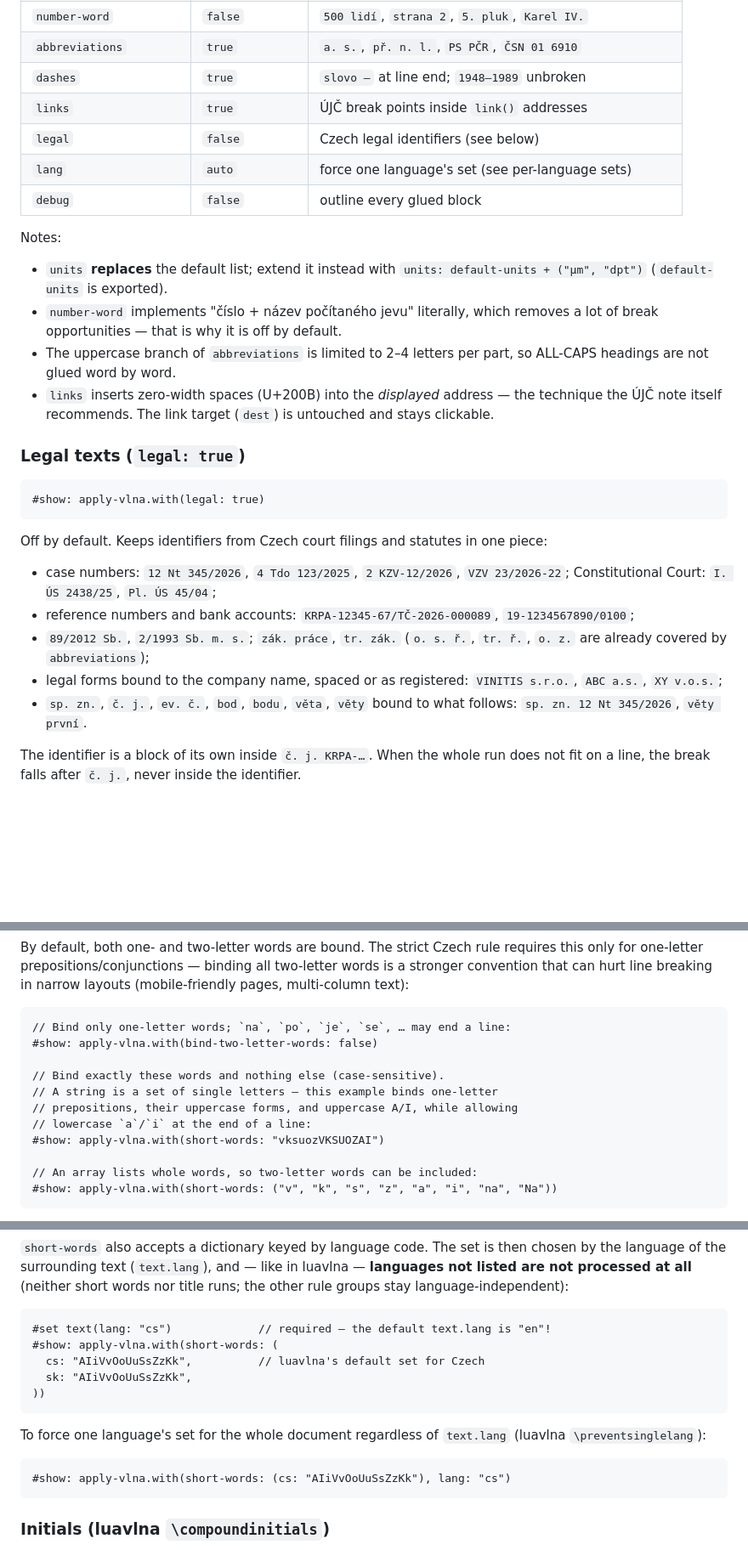
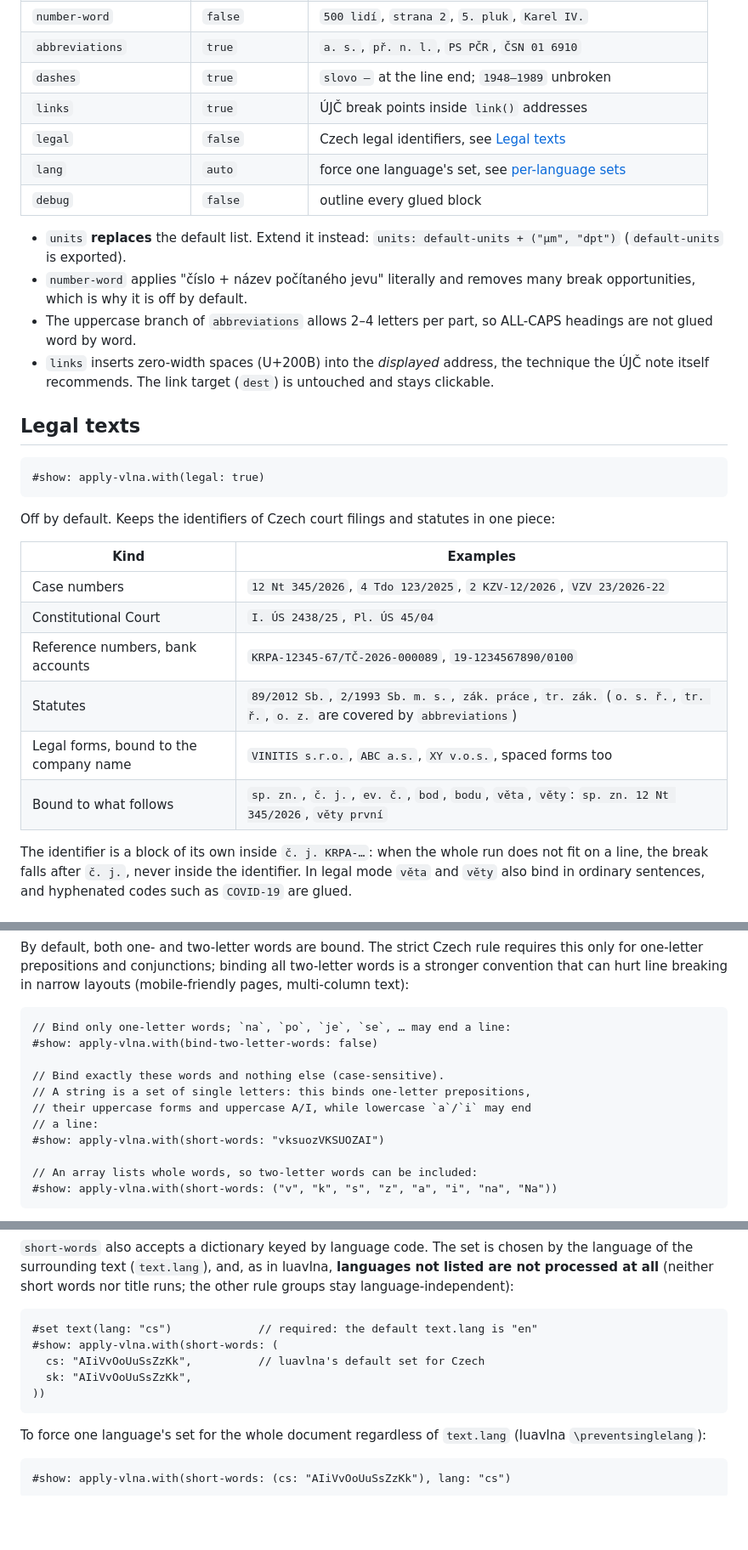
Before and after one commit to iamanro/typst-vlna, a Markdown page: README.md, 3 parts joined by grey strips. Shown at 85% size. Drawn GitHub-style; folded sections open; blank space fills up the shorter version.

````diff
--- a/README.md
+++ b/README.md
@@ -74,45 +86,42 @@ Every rule group can be switched off (or on) independently:
 | `months` | `auto` (Czech) | month names recognised in dates |
 | `number-word` | `false` | `500 lidí`, `strana 2`, `5. pluk`, `Karel IV.` |
 | `abbreviations` | `true` | `a. s.`, `př. n. l.`, `PS PČR`, `ČSN 01 6910` |
-| `dashes` | `true` | `slovo –` at line end; `1948–1989` unbroken |
+| `dashes` | `true` | `slovo –` at the line end; `1948–1989` unbroken |
 | `links` | `true` | ÚJČ break points inside `link()` addresses |
-| `legal` | `false` | Czech legal identifiers (see below) |
-| `lang` | `auto` | force one language's set (see per-language sets) |
+| `legal` | `false` | Czech legal identifiers, see [Legal texts](#legal-texts) |
+| `lang` | `auto` | force one language's set, see [per-language sets](#per-language-sets) |
 | `debug` | `false` | outline every glued block |
 
-Notes:
+- `units` **replaces** the default list. Extend it instead:
+  `units: default-units + ("µm", "dpt")` (`default-units` is exported).
+- `number-word` applies "číslo + název počítaného jevu" literally and removes
+  many break opportunities, which is why it is off by default.
+- The uppercase branch of `abbreviations` allows 2–4 letters per part, so
+  ALL-CAPS headings are not glued word by word.
+- `links` inserts zero-width spaces (U+200B) into the *displayed* address,
+  the technique the ÚJČ note itself recommends. The link target (`dest`) is
+  untouched and stays clickable.
 
-- `units` **replaces** the default list; extend it instead with
-  `units: default-units + ("µm", "dpt")` (`default-units` is exported).
-- `number-word` implements "číslo + název počítaného jevu" literally, which
-  removes a lot of break opportunities — that is why it is off by default.
-- The uppercase branch of `abbreviations` is limited to 2–4 letters per
-  part, so ALL-CAPS headings are not glued word by word.
-- `links` inserts zero-width spaces (U+200B) into the *displayed* address —
-  the technique the ÚJČ note itself recommends. The link target (`dest`)
-  is untouched and stays clickable.
-
-### Legal texts (`legal: true`)
+## Legal texts
 
 ```typ
 #show: apply-vlna.with(legal: true)
 ```
 
-Off by default. Keeps identifiers from Czech court filings and statutes in
+Off by default. Keeps the identifiers of Czech court filings and statutes in
 one piece:
 
-- case numbers: `12 Nt 345/2026`, `4 Tdo 123/2025`, `2 KZV-12/2026`,
-  `VZV 23/2026-22`; Constitutional Court: `I. ÚS 2438/25`, `Pl. ÚS 45/04`;
-- reference numbers and bank accounts: `KRPA-12345-67/TČ-2026-000089`,
-  `19-1234567890/0100`;
-- `89/2012 Sb.`, `2/1993 Sb. m. s.`; `zák. práce`, `tr. zák.` (`o. s. ř.`,
-  `tr. ř.`, `o. z.` are already covered by `abbreviations`);
-- legal forms bound to the company name, spaced or as registered:
-  `VINITIS s.r.o.`, `ABC a.s.`, `XY v.o.s.`;
-- `sp. zn.`, `č. j.`, `ev. č.`, `bod`, `bodu`, `věta`, `věty` bound to what
-  follows: `sp. zn. 12 Nt 345/2026`, `věty první`.
+| Kind | Examples |
+|---|---|
+| Case numbers | `12 Nt 345/2026`, `4 Tdo 123/2025`, `2 KZV-12/2026`, `VZV 23/2026-22` |
+| Constitutional Court | `I. ÚS 2438/25`, `Pl. ÚS 45/04` |
+| Reference numbers, bank accounts | `KRPA-12345-67/TČ-2026-000089`, `19-1234567890/0100` |
+| Statutes | `89/2012 Sb.`, `2/1993 Sb. m. s.`, `zák. práce`, `tr. zák.` (`o. s. ř.`, `tr. ř.`, `o. z.` are covered by `abbreviations`) |
+| Legal forms, bound to the company name | `VINITIS s.r.o.`, `ABC a.s.`, `XY v.o.s.`, spaced forms too |
+| Bound to what follows | `sp. zn.`, `č. j.`, `ev. č.`, `bod`, `bodu`, `věta`, `věty`: `sp. zn. 12 Nt 345/2026`, `věty první` |
 
-The identifier is a block of its own inside `č. j. KRPA-…`. When the whole
+The identifier is a block of its own inside `č. j. KRPA-…`: when the whole
 run does not fit on a line, the break falls after `č. j.`, never inside the
-identifier.
+identifier. In legal mode `věta` and `věty` also bind in ordinary sentences,
+and hyphenated codes such as `COVID-19` are glued.
 
@@ -120,6 +132,6 @@ identifier.
 
 By default, both one- and two-letter words are bound. The strict Czech rule
-requires this only for one-letter prepositions/conjunctions — binding all
+requires this only for one-letter prepositions and conjunctions; binding all
 two-letter words is a stronger convention that can hurt line breaking in
 narrow layouts (mobile-friendly pages, multi-column text):
 
@@ -128,9 +140,9 @@ narrow layouts (mobile-friendly pages, multi-column text):
 #show: apply-vlna.with(bind-two-letter-words: false)
 
 // Bind exactly these words and nothing else (case-sensitive).
-// A string is a set of single letters — this example binds one-letter
-// prepositions, their uppercase forms, and uppercase A/I, while allowing
-// lowercase `a`/`i` at the end of a line:
+// A string is a set of single letters: this binds one-letter prepositions,
+// their uppercase forms and uppercase A/I, while lowercase `a`/`i` may end
+// a line:
 #show: apply-vlna.with(short-words: "vksuozVKSUOZAI")
 
 // An array lists whole words, so two-letter words can be included:
@@ -144,11 +159,11 @@ precedence over `bind-two-letter-words`.
 
 `short-words` also accepts a dictionary keyed by language code. The set is
-then chosen by the language of the surrounding text (`text.lang`), and —
-like in luavlna — **languages not listed are not processed at all** (neither
-short words nor title runs; the other rule groups stay language-independent):
+chosen by the language of the surrounding text (`text.lang`), and, as in
+luavlna, **languages not listed are not processed at all** (neither short
+words nor title runs; the other rule groups stay language-independent):
 
 ```typ
-#set text(lang: "cs")             // required — the default text.lang is "en"!
+#set text(lang: "cs")             // required: the default text.lang is "en"
 #show: apply-vlna.with(short-words: (
   cs: "AIiVvOoUuSsZzKk",          // luavlna's default set for Czech
   sk: "AIiVvOoUuSsZzKk",
@@ -162,5 +177,5 @@ To force one language's set for the whole document regardless of `text.lang`
 #show: apply-vlna.with(short-words: (cs: "AIiVvOoUuSsZzKk"), lang: "cs")
 ```
 
-### Initials (luavlna `\compoundinitials`)
+</details>
 
````
Also changed, not shown: other parts of README.md (+148 -109 lines).
